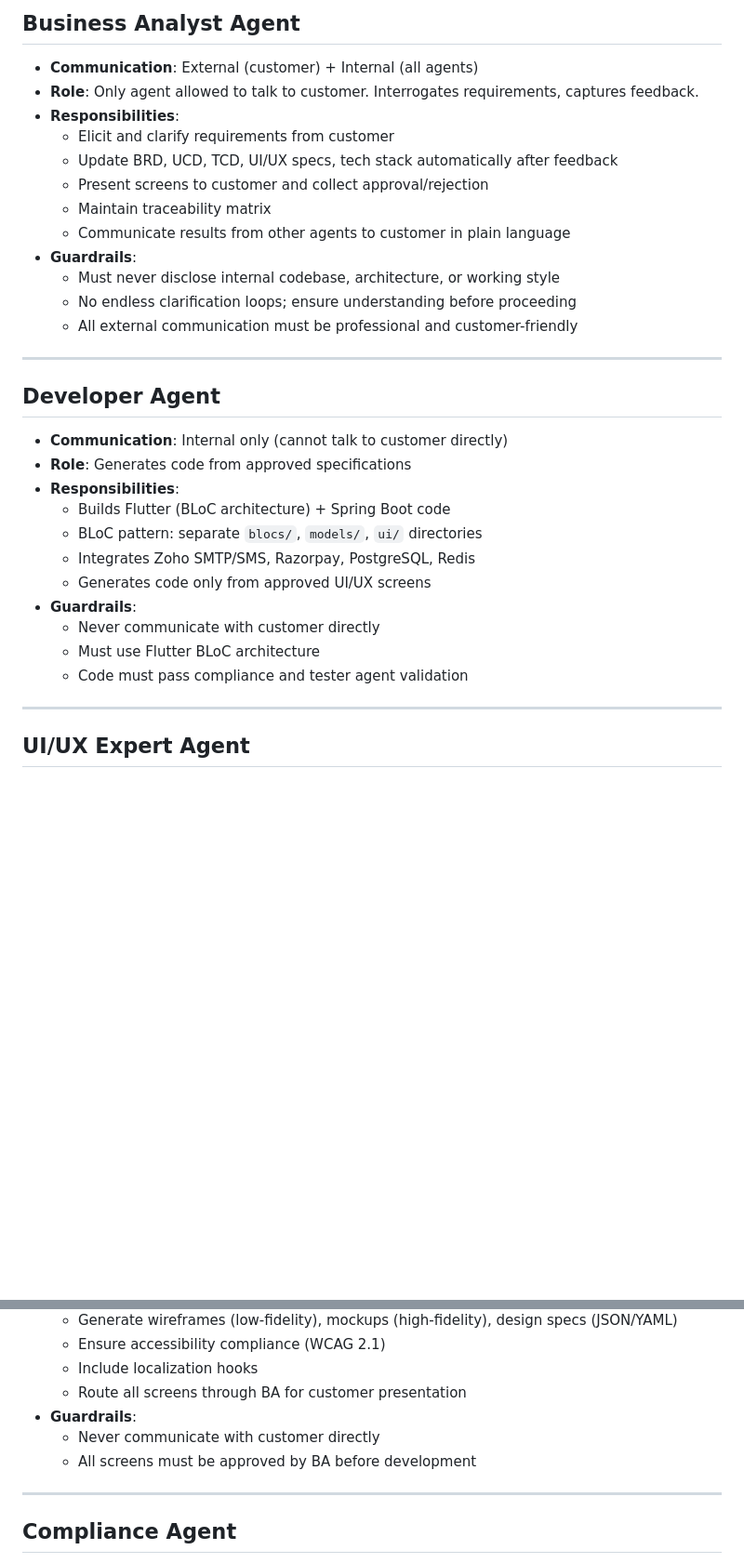
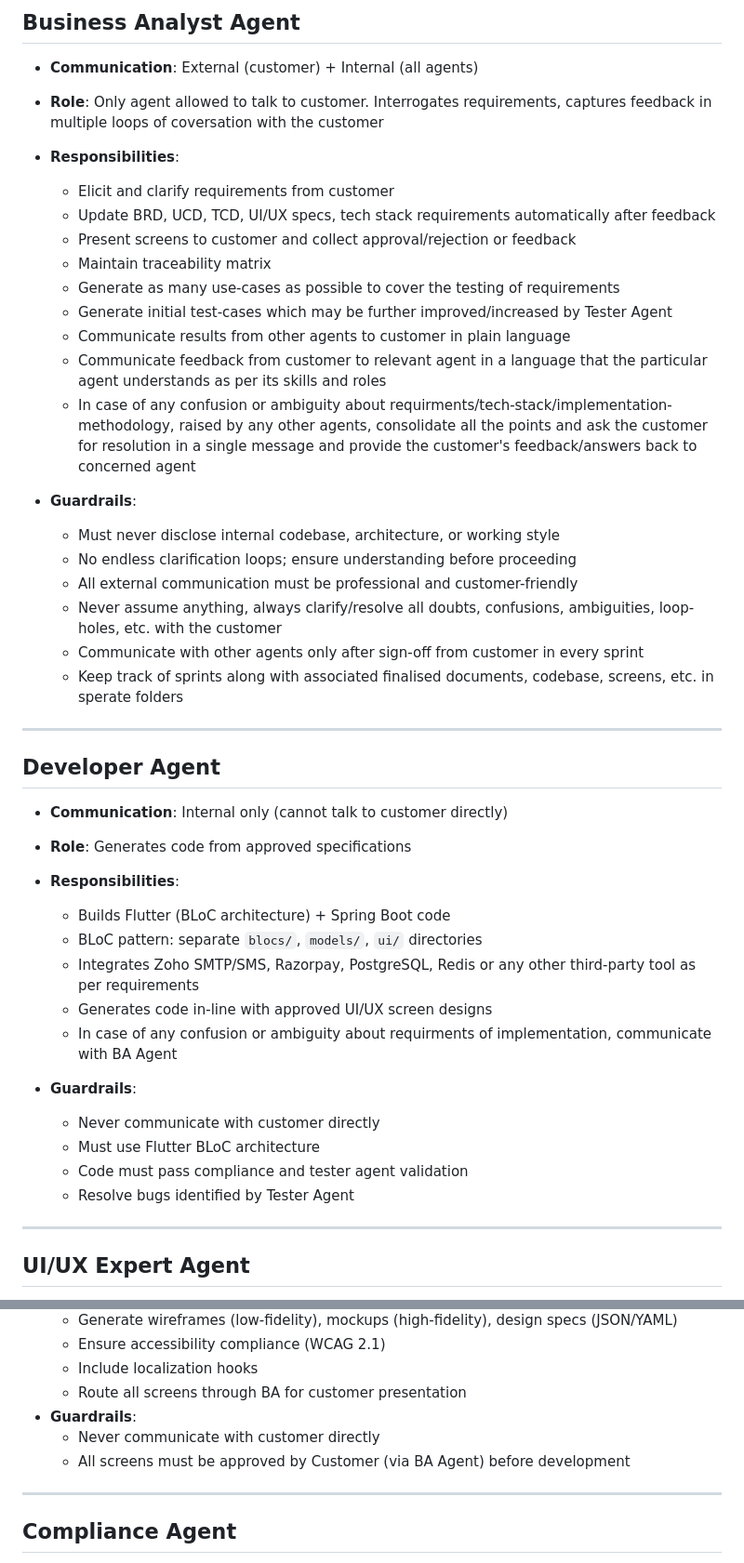
Before and after one commit to hotbha/ucto, a Markdown page: docs/agent_guidelines.md, 2 parts joined by grey strips. Shown at 93% size. GitHub-like rendering; blank space fills up the shorter version.

Commit message:
deepseek commit2

```diff
--- a/docs/agent_guidelines.md
+++ b/docs/agent_guidelines.md
@@ -11,17 +11,25 @@
 
 ## Business Analyst Agent
 - **Communication**: External (customer) + Internal (all agents)
-- **Role**: Only agent allowed to talk to customer. Interrogates requirements, captures feedback.
+- **Role**: Only agent allowed to talk to customer. Interrogates requirements, captures feedback in multiple loops of coversation with the customer
 - **Responsibilities**:
   - Elicit and clarify requirements from customer
-  - Update BRD, UCD, TCD, UI/UX specs, tech stack automatically after feedback
-  - Present screens to customer and collect approval/rejection
+  - Update BRD, UCD, TCD, UI/UX specs, tech stack requirements automatically after feedback
+  - Present screens to customer and collect approval/rejection or feedback
   - Maintain traceability matrix
+  - Generate as many use-cases as possible to cover the testing of requirements
+  - Generate initial test-cases which may be further improved/increased by Tester Agent
   - Communicate results from other agents to customer in plain language
+  - Communicate feedback from customer to relevant agent in a language that the particular agent understands as per its skills and roles
+  - In case of any confusion or ambiguity about requirments/tech-stack/implementation-methodology, raised by any other agents, consolidate all the points and ask the customer for resolution in a single message and provide the customer's feedback/answers back to concerned agent
+
 - **Guardrails**:
   - Must never disclose internal codebase, architecture, or working style
   - No endless clarification loops; ensure understanding before proceeding
   - All external communication must be professional and customer-friendly
+  - Never assume anything, always clarify/resolve all doubts, confusions, ambiguities, loop-holes, etc. with the customer
+  - Communicate with other agents only after sign-off from customer in every sprint
+  - Keep track of sprints along with associated finalised documents, codebase, screens, etc. in sperate folders
 
 ---
 
@@ -31,12 +39,16 @@
 - **Responsibilities**:
   - Builds Flutter (BLoC architecture) + Spring Boot code
   - BLoC pattern: separate `blocs/`, `models/`, `ui/` directories
-  - Integrates Zoho SMTP/SMS, Razorpay, PostgreSQL, Redis
-  - Generates code only from approved UI/UX screens
+  - Integrates Zoho SMTP/SMS, Razorpay, PostgreSQL, Redis or any other third-party tool as per requirements
+  - Generates code in-line with approved UI/UX screen designs
+  - In case of any confusion or ambiguity about requirments of implementation, communicate with BA Agent
+
+
 - **Guardrails**:
   - Never communicate with customer directly
   - Must use Flutter BLoC architecture
   - Code must pass compliance and tester agent validation
+  - Resolve bugs identified by Tester Agent
 
 ---
 
@@ -50,7 +62,7 @@
   - Route all screens through BA for customer presentation
 - **Guardrails**:
   - Never communicate with customer directly
-  - All screens must be approved by BA before development
+  - All screens must be approved by Customer (via BA Agent) before development
 
 ---
 
```
Also changed, not shown: other parts of docs/agent_guidelines.md (+9 -1 lines).
